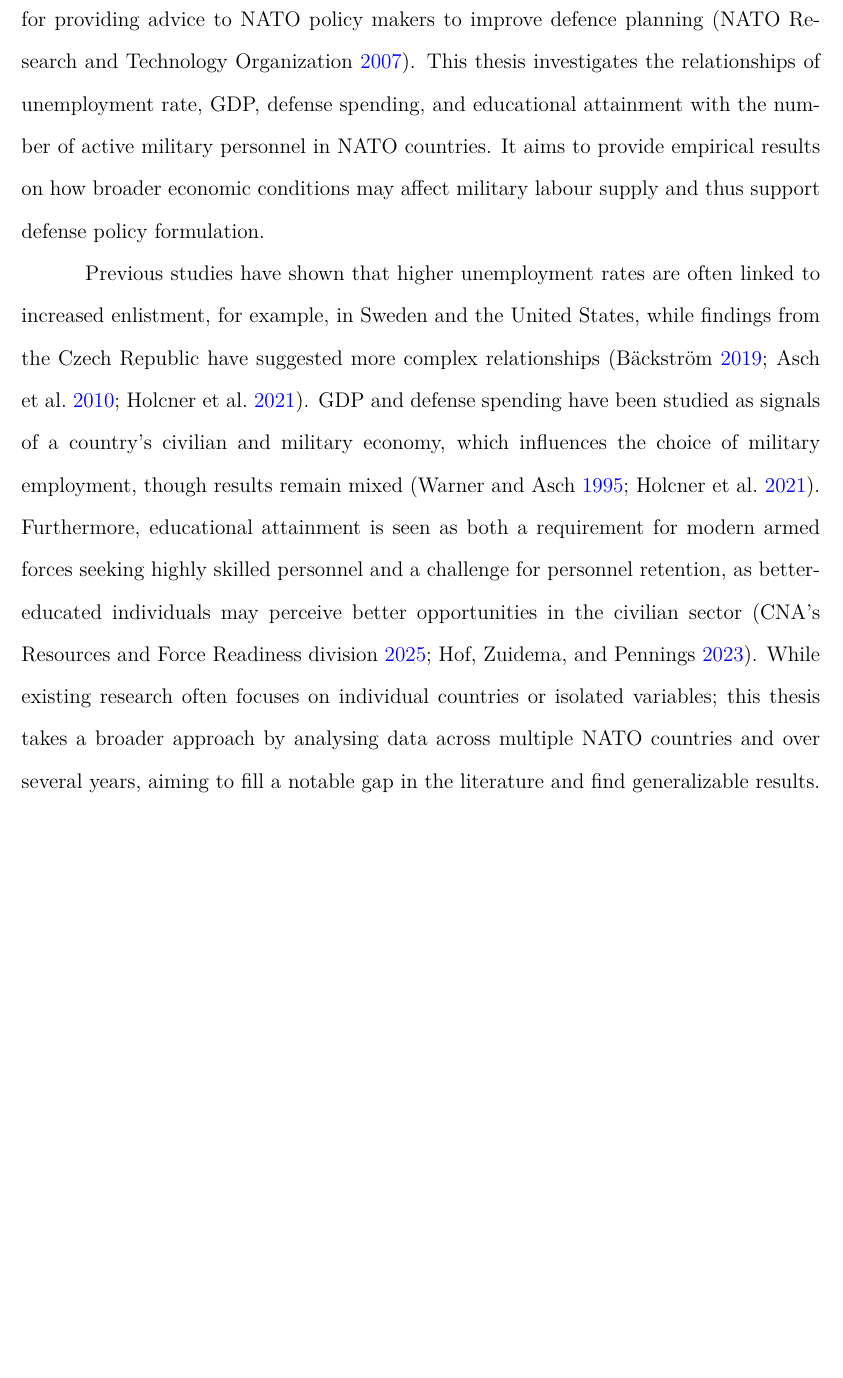
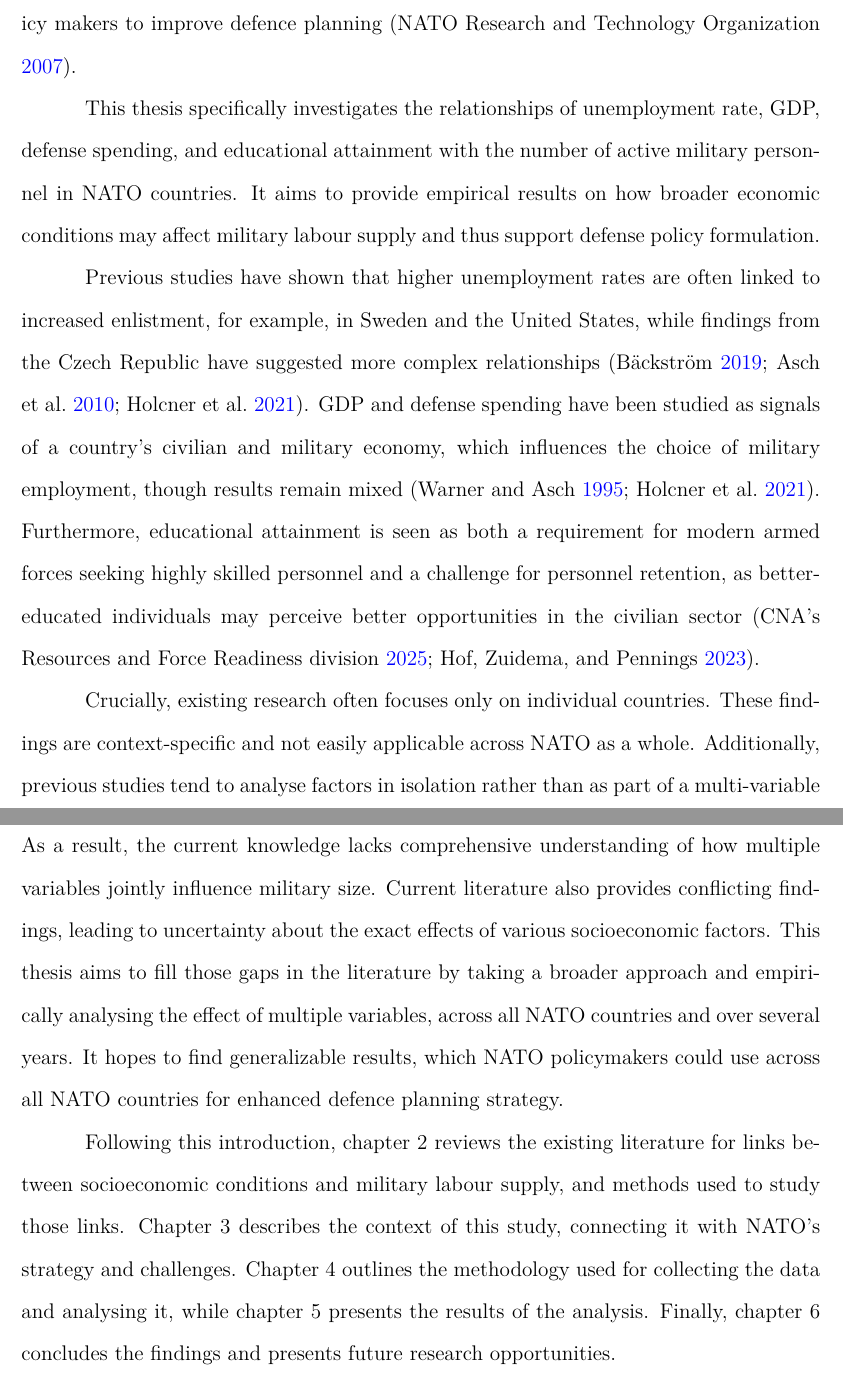
Before and after one commit to jooseproots/thesis_paper, a LaTeX thesis (NATO_thesis.tex, which reads chapters/introduction.tex): part of page 4 of 29 before the commit and two parts of pages 4 and 5 of 30 after it, the two joined at a grey line, cut so that both start at the same text, the shorter picture padded with empty space. Compiled offline with pdfLaTeX.

Commit message:
Introduction and abstract rewrite

```diff
--- a/chapters/introduction.tex
+++ b/chapters/introduction.tex
@@ -6,6 +10,7 @@ conditions and geopolitical tensions \parencite{nato_research_and_technology_org
 Understanding the factors that influence military labour supply is crucial for providing
 advice to NATO policy makers to improve defence planning \parencite{nato_research_and_technology_organization_recruiting_2007}.
-This thesis investigates the relationships of
+
+This thesis specifically investigates the relationships of
 unemployment rate, GDP, defense spending, and educational attainment with
 the number of active military personnel in NATO countries.
 It aims to provide empirical results on how broader economic conditions
@@ -22,7 +27,22 @@ Furthermore, educational attainment is seen as both a requirement for modern arm
 and a challenge for personnel retention, as better-educated individuals may perceive better
 opportunities in the civilian sector
 \parencite{cnas_resources_and_force_readiness_division_fiscal_nodate,hof_quality_2023}.
-While existing research
-often focuses on individual countries or isolated variables; this thesis takes a
-broader approach by analysing data across multiple NATO countries and over several years,
-aiming to fill a notable gap in the literature and find generalizable results.
+
+Crucially, existing research
+often focuses only on individual countries. These findings are context-specific and not easily
+applicable across NATO as a whole. Additionally, previous studies tend to analyse factors in isolation
+rather than as part of a multi-variable system. This approach does not account for potential combined
+effects of the variables. As a result, the current knowledge lacks comprehensive understanding of
+how multiple variables jointly influence military size. Current literature also provides conflicting
+findings, leading to uncertainty about the exact effects of various socioeconomic factors.
+This thesis aims to fill those gaps in the literature by taking a
+broader approach and empirically analysing the effect of multiple variables,
+across all NATO countries and over several years.
+It hopes to find generalizable results, which NATO policymakers could use across all NATO countries
+for enhanced defence planning strategy.
+
+Following this introduction, chapter 2 reviews the existing literature for links between socioeconomic
+conditions and military labour supply, and methods used to study those links. Chapter 3 describes the
+context of this study, connecting it with NATO's strategy and challenges. Chapter 4 outlines the methodology
+used for collecting the data and analysing it, while chapter 5 presents the results of the analysis.
+Finally, chapter 6 concludes the findings and presents future research opportunities.
```
Also changed, not shown: chapters/abstract.tex (+13 -14 lines), NATO_thesis.pdf, chapters/introduction.tex (4 more changed lines).
